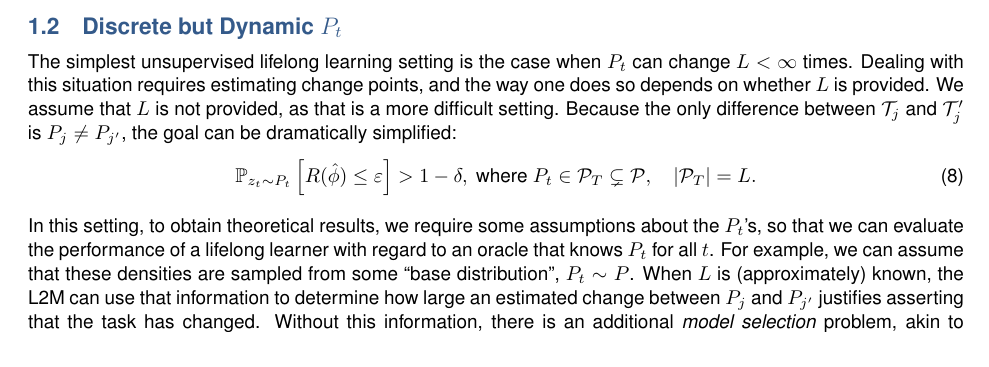
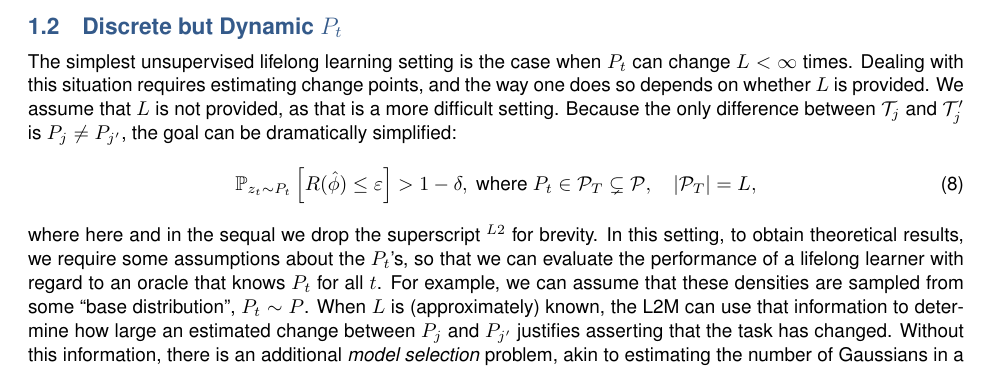
Before and after one commit to jovo/lifelong-learning, a LaTeX document (main.tex): part of page 6 of 11, cut so that both start at the same text. Compiled offline with pdfLaTeX.

Commit message:
maybe nailed it

```diff
--- a/main.tex
+++ b/main.tex
@@ -180,10 +180,9 @@ The approach to this setting, ignoring computational complexity, is trivial.  At
 
 The simplest unsupervised lifelong learning setting is the case when $P_t$ can change $L < \infty$ times.  Dealing with this situation requires estimating change points, and the way one does so depends on whether $L$ is provided.  We assume that $L$ is not provided, as that is a more difficult setting.  Because  the only difference between $\mc{T}_j$ and $\mc{T}_j'$ is $P_j \neq P_{j'}$, the goal can be dramatically simplified:
 \begin{align} \label{eq:online}
-    \PP_{ z_t \sim P_t} \left[R(\mh{\phi})  \leq \eps \right] > 1 - \delta, \text{ where } P_t \in \mc{P}_T \subsetneq \mc{P}, \quad |\mc{P}_T| = L.
+    \PP_{ z_t \sim P_t} \left[R(\mh{\phi})  \leq \eps \right] > 1 - \delta, \text{ where } P_t \in \mc{P}_T \subsetneq \mc{P}, \quad |\mc{P}_T| = L,
 \end{align}
-
-In this setting, to obtain theoretical results, we require some assumptions about the $P_t$'s, so that we can evaluate the performance of a lifelong learner with regard to an oracle that knows $P_t$ for all $t$.  For example, we can assume that these densities are sampled from some ``base distribution'', $P_t \sim P$. When $L$ is (approximately) known, the L2M can use that information to determine how large an estimated change between $P_j$ and $P_{j'}$ justifies asserting that the task has changed.  Without this information, there is an additional \emph{model selection} problem, akin to estimating the number of Gaussians in a Gaussian mixture model~\cite{GMM}.  Solving these model selection problems is notoriously difficult, and requires some additional \emph{side information} to obtain theoretical guarantees, such as the desired trade-off between model fit and model complexity.  Regardless, the key to solving these change point detection problems is having a mechanism to quantify the difference between $P_j$ and $P_{j'}$.
+where here and in the sequal we drop the superscript $^{L2}$ for brevity. In this setting, to obtain theoretical results, we require some assumptions about the $P_t$'s, so that we can evaluate the performance of a lifelong learner with regard to an oracle that knows $P_t$ for all $t$.  For example, we can assume that these densities are sampled from some ``base distribution'', $P_t \sim P$. When $L$ is (approximately) known, the L2M can use that information to determine how large an estimated change between $P_j$ and $P_{j'}$ justifies asserting that the task has changed.  Without this information, there is an additional \emph{model selection} problem, akin to estimating the number of Gaussians in a Gaussian mixture model~\cite{GMM}.  Solving these model selection problems is notoriously difficult, and requires some additional \emph{side information} to obtain theoretical guarantees, such as the desired trade-off between model fit and model complexity.  Regardless, the key to solving these change point detection problems is having a mechanism to quantify the difference between $P_j$ and $P_{j'}$.
 
 
 
```
Also changed, not shown: main.tex (2 more changed lines).
